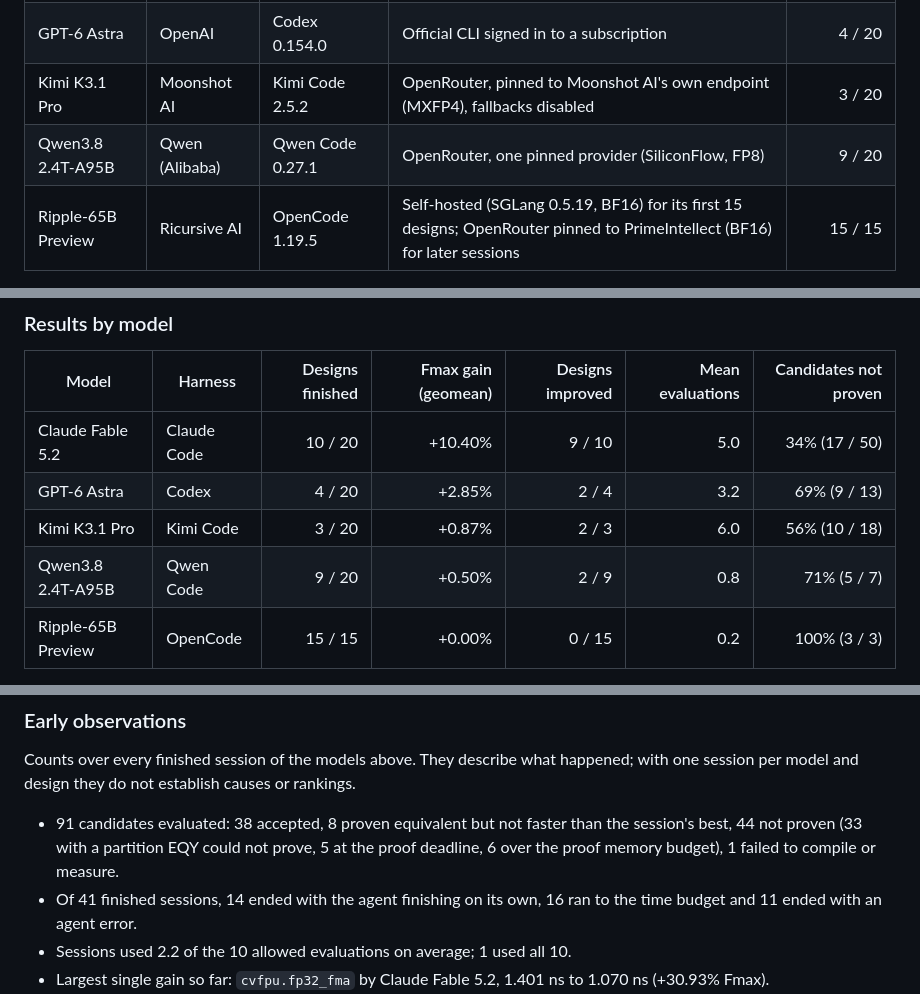
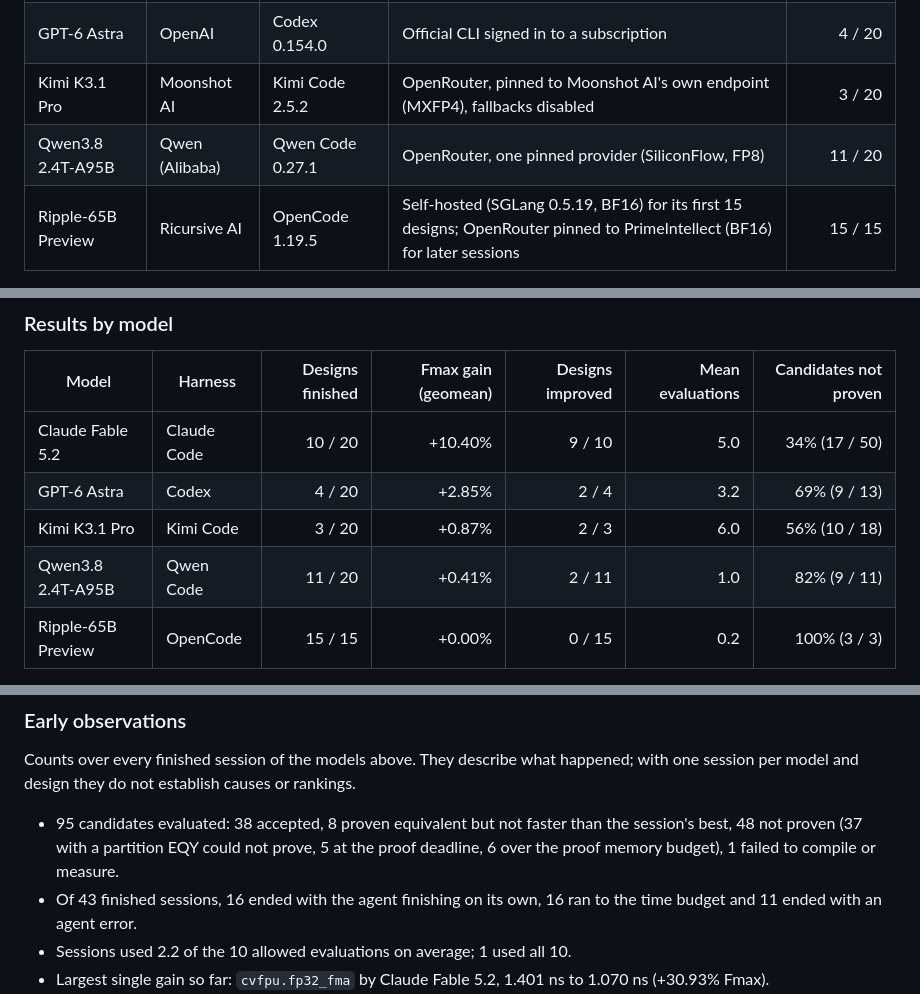
Before and after one commit to partcleda/rtl-fmax-agent-benchmark, a Markdown page: README.md, 3 parts joined by grey strips. Drawn GitHub-style.

Commit message:
Refresh preliminary results: 43 of 95 sessions finished
Data as of 2026-11-11 22:33 PST.

Co-Authored-By: Claude Opus 5.5 <noreply@anthropic.com>

```diff
--- a/README.md
+++ b/README.md
@@ -30,7 +30,7 @@ accepted only when it is proven equivalent and faster than the session's best so
 | Claude Fable 5.2 | Anthropic | Claude Code 2.1.322 | Official CLI signed in to a subscription | 10 / 20 |
 | GPT-6 Astra | OpenAI | Codex 0.154.0 | Official CLI signed in to a subscription | 4 / 20 |
 | Kimi K3.1 Pro | Moonshot AI | Kimi Code 2.5.2 | OpenRouter, pinned to Moonshot AI's own endpoint (MXFP4), fallbacks disabled | 3 / 20 |
-| Qwen3.8 2.4T-A95B | Qwen (Alibaba) | Qwen Code 0.27.1 | OpenRouter, one pinned provider (SiliconFlow, FP8) | 9 / 20 |
+| Qwen3.8 2.4T-A95B | Qwen (Alibaba) | Qwen Code 0.27.1 | OpenRouter, one pinned provider (SiliconFlow, FP8) | 11 / 20 |
 | Ripple-65B Preview | Ricursive AI | OpenCode 1.19.5 | Self-hosted (SGLang 0.5.19, BF16) for its first 15 designs; OpenRouter pinned to PrimeIntellect (BF16) for later sessions | 15 / 15 |
 
 ### Results by model
@@ -40,7 +40,7 @@ accepted only when it is proven equivalent and faster than the session's best so
 | Claude Fable 5.2 | Claude Code | 10 / 20 | +10.40% | 9 / 10 | 5.0 | 34% (17 / 50) |
 | GPT-6 Astra | Codex | 4 / 20 | +2.85% | 2 / 4 | 3.2 | 69% (9 / 13) |
 | Kimi K3.1 Pro | Kimi Code | 3 / 20 | +0.87% | 2 / 3 | 6.0 | 56% (10 / 18) |
-| Qwen3.8 2.4T-A95B | Qwen Code | 9 / 20 | +0.50% | 2 / 9 | 0.8 | 71% (5 / 7) |
+| Qwen3.8 2.4T-A95B | Qwen Code | 11 / 20 | +0.41% | 2 / 11 | 1.0 | 82% (9 / 11) |
 | Ripple-65B Preview | OpenCode | 15 / 15 | +0.00% | 0 / 15 | 0.2 | 100% (3 / 3) |
 
 Fmax gain is the geometric mean of each finished session's Fmax ratio (baseline period / best accepted period) over the designs that model has finished. Models have finished different designs, so this order is provisional, not a like-for-like ranking, until every model covers the same designs. "Candidates not proven" is the share of evaluations whose equivalence proof did not pass.
@@ -74,8 +74,8 @@ Fmax gain is the geometric mean of each finished session's Fmax ratio (baseline
 
 Counts over every finished session of the models above. They describe what happened; with one session per model and design they do not establish causes or rankings.
 
-- 91 candidates evaluated: 38 accepted, 8 proven equivalent but not faster than the session's best, 44 not proven (33 with a partition EQY could not prove, 5 at the proof deadline, 6 over the proof memory budget), 1 failed to compile or measure.
-- Of 41 finished sessions, 14 ended with the agent finishing on its own, 16 ran to the time budget and 11 ended with an agent error.
+- 95 candidates evaluated: 38 accepted, 8 proven equivalent but not faster than the session's best, 48 not proven (37 with a partition EQY could not prove, 5 at the proof deadline, 6 over the proof memory budget), 1 failed to compile or measure.
+- Of 43 finished sessions, 16 ended with the agent finishing on its own, 16 ran to the time budget and 11 ended with an agent error.
 - Sessions used 2.2 of the 10 allowed evaluations on average; 1 used all 10.
 - Largest single gain so far: `cvfpu.fp32_fma` by Claude Fable 5.2, 1.401 ns to 1.070 ns (+30.93% Fmax).
 - No finished session has improved `cvfpu.full`, `ibex.full`, `ibex.minimal`, `nvdla.top`, `opope.default`, `serial_link.default`, `spi_host.default` yet.
```
Also changed, not shown: other parts of README.md (+3 -3 lines), charts/design-fmax.png, charts/model-fmax.png, 6 other files.
